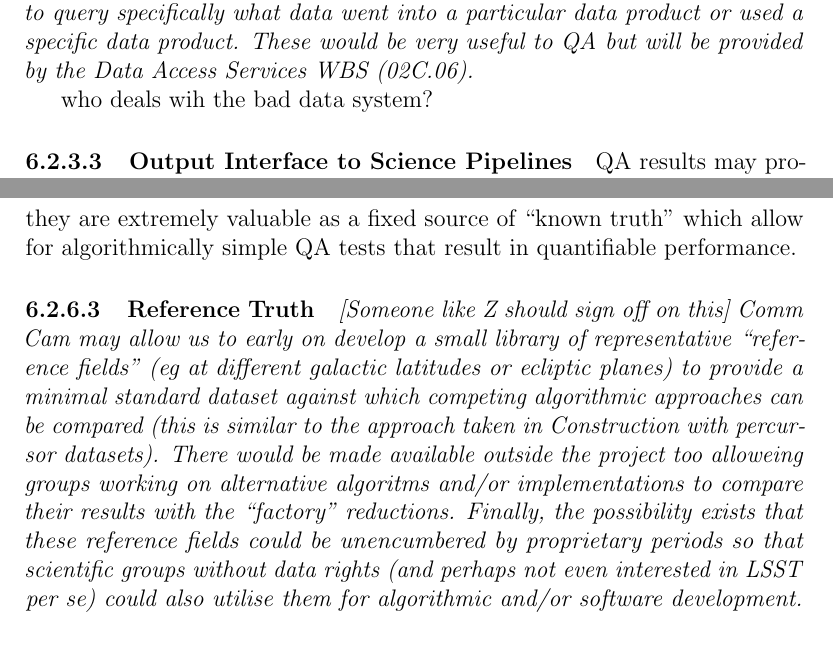
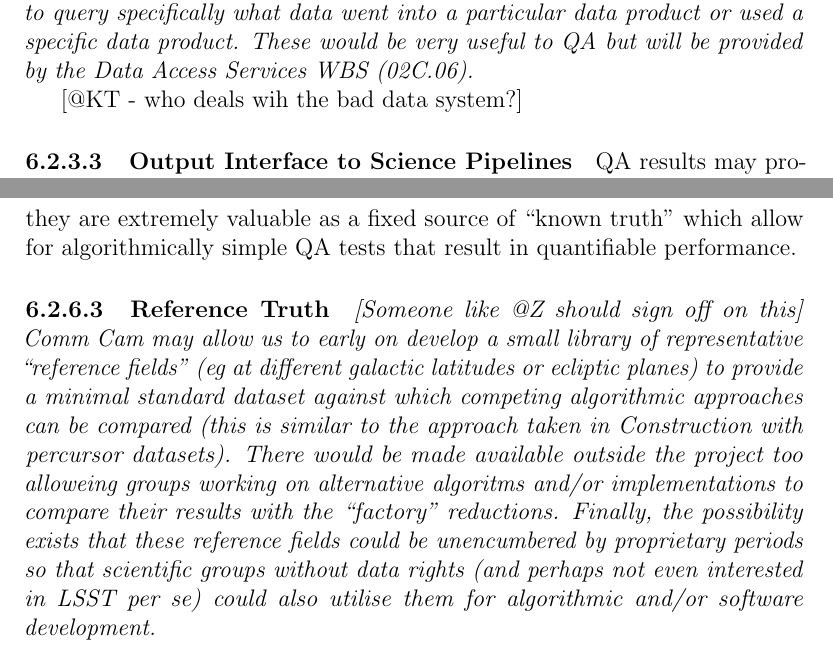
Before and after one commit to lsst/LDM-151, a LaTeX paper (DM_Applications_Design.tex, which reads sections/survey_data_quality_analysis.tex): two parts of pages 92 and 95 of 159, joined at a grey line, cut so that both start at the same text. Compiled offline with pdfLaTeX.

Commit message:
Argh LaTeX

```diff
--- a/sections/survey_data_quality_analysis.tex
+++ b/sections/survey_data_quality_analysis.tex
@@ -275,7 +275,7 @@ These are implemented in a manner that is agnostic as to the implementation of t
 
 In order to support the interface to the provenance system it would be useful to have some provenance analysis tools, that will allow an operator to query specifically what data went into a particular data product or used a specific data product. These would be very useful to QA but will be provided by the Data Access Services WBS (02C.06).
 
-\em{who deals wih the bad data system?}
+\em{[@KT - who deals wih the bad data system?]}
 
 \paragraph{Output Interface to Science Pipelines}
 \label{sec:qaOutputInterfaceSciencePipelines}
@@ -340,4 +340,4 @@ While it may be a matter of debate as to how accurate construction-era simulatio
 
 \paragraph{Reference Truth}
 
-\em{[Someone like Z should sign off on this]} Comm Cam may allow us to early on develop a small library of representative ``reference fields'' (eg at different galactic latitudes or ecliptic planes) to provide a minimal standard dataset against which competing algorithmic approaches can be compared (this is similar to the approach taken in Construction with percursor datasets). There would be made available outside the project too alloweing groups working on alternative algoritms and/or implementations to compare their results with the ``factory'' reductions. Finally, the possibility exists that these reference fields could be unencumbered by proprietary periods so that scientific groups without data rights (and perhaps not even interested in LSST per se) could also utilise them for algorithmic and/or software development.
+\em{[Someone like @Z should sign off on this]} Comm Cam may allow us to early on develop a small library of representative ``reference fields'' (eg at different galactic latitudes or ecliptic planes) to provide a minimal standard dataset against which competing algorithmic approaches can be compared (this is similar to the approach taken in Construction with percursor datasets). There would be made available outside the project too alloweing groups working on alternative algoritms and/or implementations to compare their results with the ``factory'' reductions. Finally, the possibility exists that these reference fields could be unencumbered by proprietary periods so that scientific groups without data rights (and perhaps not even interested in LSST per se) could also utilise them for algorithmic and/or software development.
```
Also changed, not shown: sections/survey_data_quality_analysis.tex (2 more changed lines).
